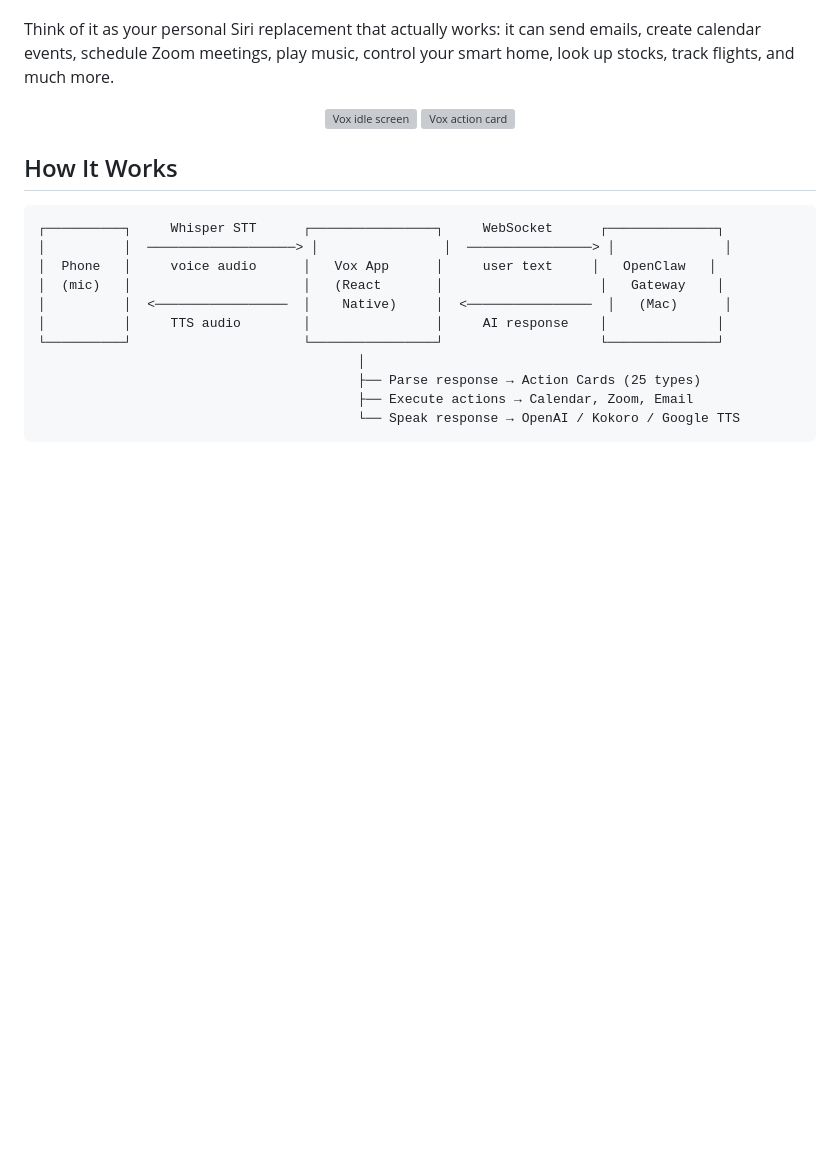
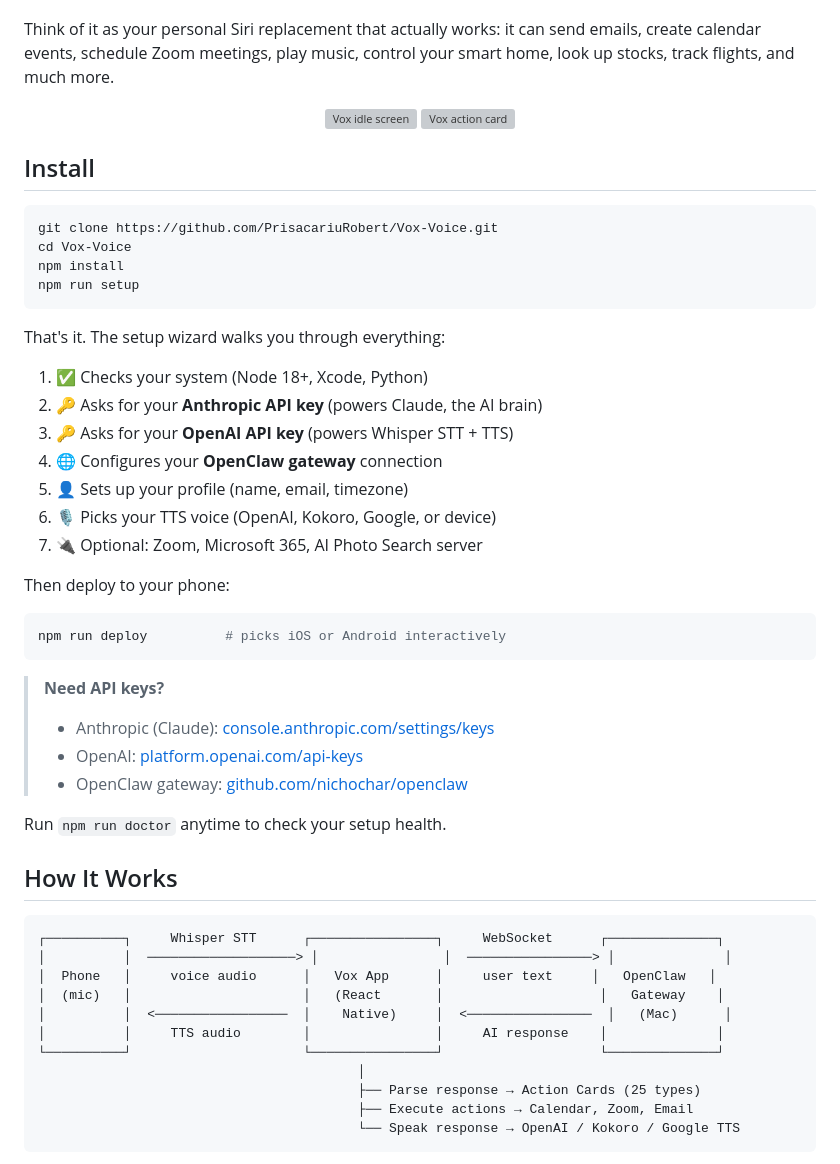
Before and after one commit to PrisacariuRobert/Vox-Voice, a Markdown page: README.md, the part around the change. Rendered like a GitHub page; blank space fills up the shorter version; grey boxes are pictures that could not be loaded.

Commit message:
Move install instructions to top of README
First thing users see is the 4-line install + setup wizard,
with clear list of what it configures and where to get API keys.

Co-Authored-By: Claude Opus 4.6 <noreply@anthropic.com>

````diff
--- a/README.md
+++ b/README.md
@@ -8,6 +8,38 @@ Think of it as your personal Siri replacement that actually works: it can send e
   <img src="assets/screenshot-idle.png" width="280" alt="Vox idle screen" />
   <img src="assets/screenshot-card.png" width="280" alt="Vox action card" />
 </p>
+
+## Install
+
+```bash
+git clone https://github.com/PrisacariuRobert/Vox-Voice.git
+cd Vox-Voice
+npm install
+npm run setup
+```
+
+That's it. The setup wizard walks you through everything:
+
+1. ✅ Checks your system (Node 18+, Xcode, Python)
+2. 🔑 Asks for your **Anthropic API key** (powers Claude, the AI brain)
+3. 🔑 Asks for your **OpenAI API key** (powers Whisper STT + TTS)
+4. 🌐 Configures your **OpenClaw gateway** connection
+5. 👤 Sets up your profile (name, email, timezone)
+6. 🎙️ Picks your TTS voice (OpenAI, Kokoro, Google, or device)
+7. 🔌 Optional: Zoom, Microsoft 365, AI Photo Search server
+
+Then deploy to your phone:
+
+```bash
+npm run deploy          # picks iOS or Android interactively
+```
+
+> **Need API keys?**
+> - Anthropic (Claude): [console.anthropic.com/settings/keys](https://console.anthropic.com/settings/keys)
+> - OpenAI: [platform.openai.com/api-keys](https://platform.openai.com/api-keys)
+> - OpenClaw gateway: [github.com/nichochar/openclaw](https://github.com/nichochar/openclaw)
+
+Run `npm run doctor` anytime to check your setup health.
 
 ## How It Works
 
````
